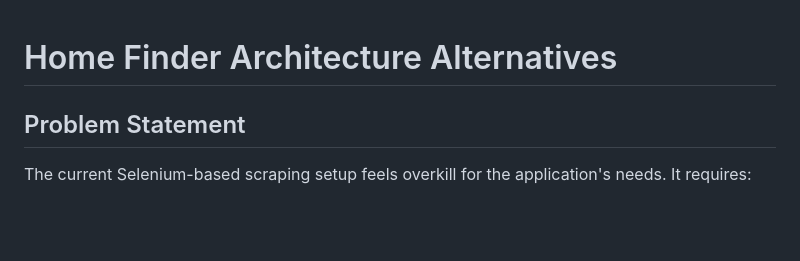
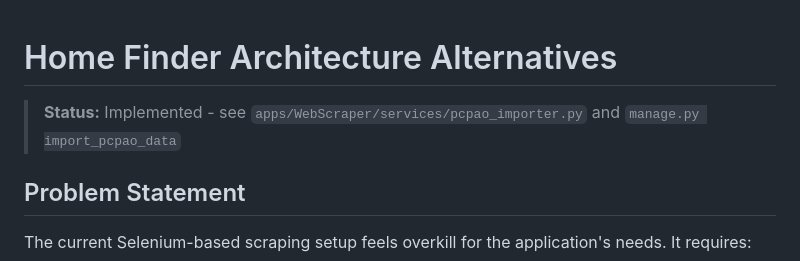
Before and after one commit to pgil256/home_finder, a Markdown page: docs/plans/2026-01-08-architecture-alternatives.md, the part around the change. GitHub-like rendering; blank space fills up the shorter version.

Commit message:
docs: mark bulk data migration plan as complete

```diff
--- a/docs/plans/2026-01-08-architecture-alternatives.md
+++ b/docs/plans/2026-01-08-architecture-alternatives.md
@@ -1,4 +1,6 @@
 # Home Finder Architecture Alternatives
+
+> **Status:** Implemented - see `apps/WebScraper/services/pcpao_importer.py` and `manage.py import_pcpao_data`
 
 ## Problem Statement
 
```
Also changed, not shown: docs/plans/2026-01-08-bulk-data-migration.md (+2 -0 lines).
